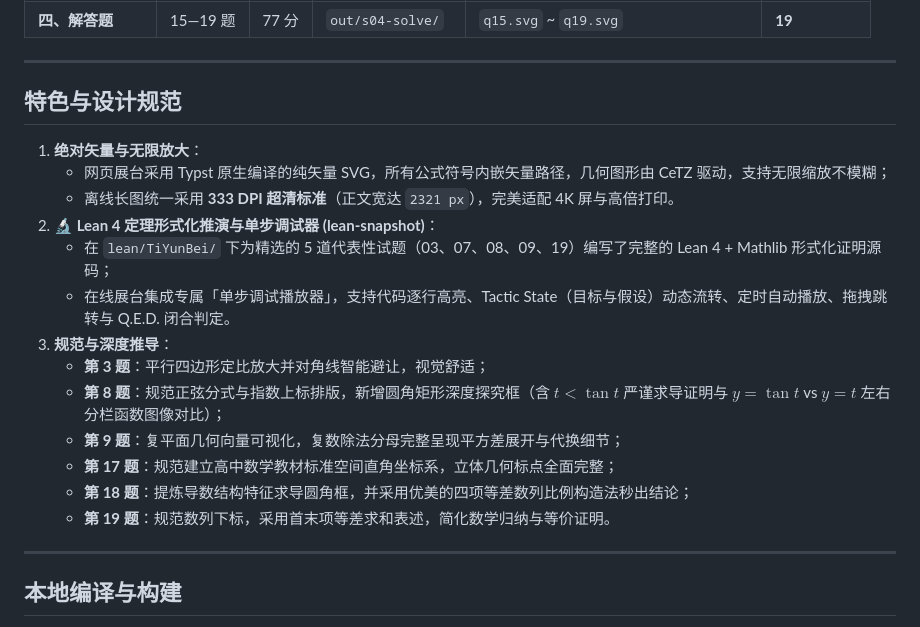
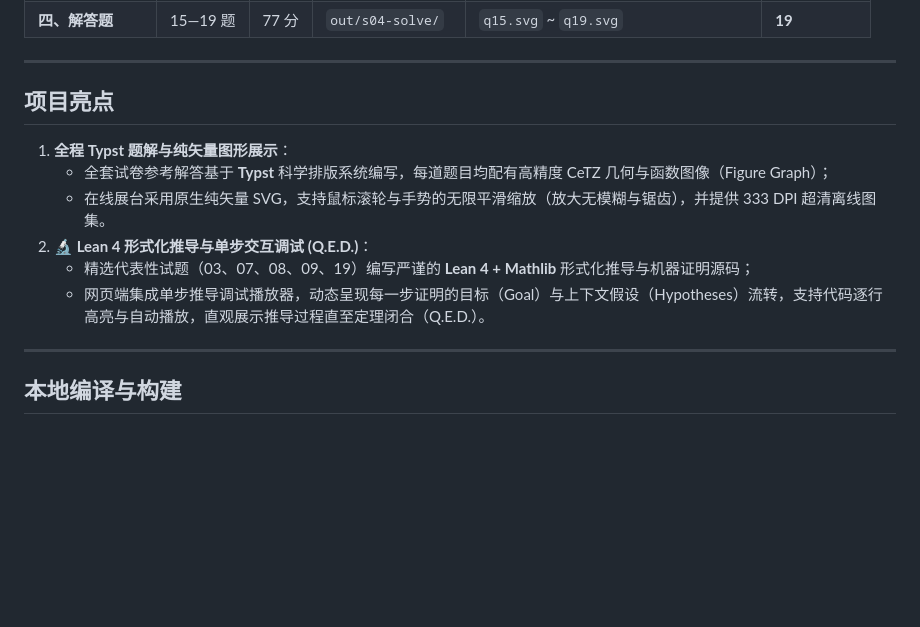
Before and after one commit to VincentZyu233/TiYunBei-2026-1st-Math, a Markdown page: README.md, the part around the change. Rendered like a GitHub page; blank space fills up the shorter version.

Commit message:
docs: summarize README highlights to Typst vector cards and Lean 4 deduction
- Consolidated features section into two core highlights: Typst typesetting with CeTZ figure graphs and Lean 4 formal deduction to Q.E.D.
- Removed verbose individual problem bullet points for better readability

Co-authored-by: gemini-code-assist[bot] <176961590+gemini-code-assist[bot]@users.noreply.github.com>

```diff
--- a/README.md
+++ b/README.md
@@ -23,21 +23,14 @@
 
 ---
 
-## 特色与设计规范
+## 项目亮点
 
-1. **绝对矢量与无限放大**：
-   - 网页展台采用 Typst 原生编译的纯矢量 SVG，所有公式符号内嵌矢量路径，几何图形由 CeTZ 驱动，支持无限缩放不模糊；
-   - 离线长图统一采用 **333 DPI 超清标准**（正文宽达 `2321 px`），完美适配 4K 屏与高倍打印。
-2. **🔬 Lean 4 定理形式化推演与单步调试器 (lean-snapshot)**：
-   - 在 `lean/TiYunBei/` 下为精选的 5 道代表性试题（03、07、08、09、19）编写了完整的 Lean 4 + Mathlib 形式化证明源码；
-   - 在线展台集成专属「单步调试播放器」，支持代码逐行高亮、Tactic State（目标与假设）动态流转、定时自动播放、拖拽跳转与 Q.E.D. 闭合判定。
-3. **规范与深度推导**：
-   - **第 3 题**：平行四边形定比放大并对角线智能避让，视觉舒适；
-   - **第 8 题**：规范正弦分式与指数上标排版，新增圆角矩形深度探究框（含 $t < \tan t$ 严谨求导证明与 $y = \tan t$ vs $y = t$ 左右分栏函数图像对比）；
-   - **第 9 题**：复平面几何向量可视化，复数除法分母完整呈现平方差展开与代换细节；
-   - **第 17 题**：规范建立高中数学教材标准空间直角坐标系，立体几何标点全面完整；
-   - **第 18 题**：提炼导数结构特征求导圆角框，并采用优美的四项等差数列比例构造法秒出结论；
-   - **第 19 题**：规范数列下标，采用首末项等差求和表述，简化数学归纳与等价证明。
+1. **全程 Typst 题解与纯矢量图形展示**：
+   - 全套试卷参考解答基于 **Typst** 科学排版系统编写，每道题目均配有高精度 CeTZ 几何与函数图像（Figure Graph）；
+   - 在线展台采用原生纯矢量 SVG，支持鼠标滚轮与手势的无限平滑缩放（放大无模糊与锯齿），并提供 333 DPI 超清离线图集。
+2. **🔬 Lean 4 形式化推导与单步交互调试 (Q.E.D.)**：
+   - 精选代表性试题（03、07、08、09、19）编写严谨的 **Lean 4 + Mathlib** 形式化推导与机器证明源码；
+   - 网页端集成单步推导调试播放器，动态呈现每一步证明的目标（Goal）与上下文假设（Hypotheses）流转，支持代码逐行高亮与自动播放，直观展示推导过程直至定理闭合（Q.E.D.）。
 
 ---
 
```
